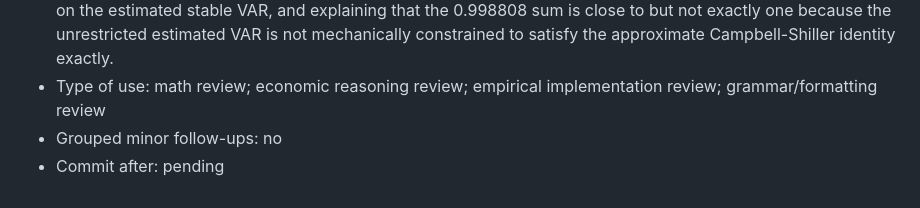
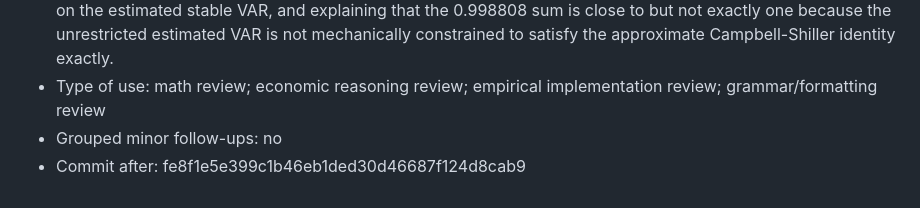
Before and after one commit to lesley2023/AssetPricing8200_Pset1, a Markdown page: AI_INTERACTIONS.md, the part around the change. Rendered like a GitHub page.

Commit message:
TP: record Q1c-Q1d review hash

```diff
--- a/AI_INTERACTIONS.md
+++ b/AI_INTERACTIONS.md
@@ -148,4 +148,4 @@ Each entry follows this template:
 - Substantive math/economic/empirical suggestions made: Suggested that the student decide whether to retain the prompt-imposed residual definition of `b_dp^(H)` or calculate the terminal coefficient independently from the VAR to match the wording “terms from Equation 1.4 implied by the VAR.” Suggested distinguishing an identity imposed by construction from an empirical adding-up check. Suggested interpreting Q1(d) as an approximately 49% expected-return contribution and 51% negative-dividend-growth contribution, conditional on the estimated stable VAR, and explaining that the 0.998808 sum is close to but not exactly one because the unrestricted estimated VAR is not mechanically constrained to satisfy the approximate Campbell-Shiller identity exactly.
 - Type of use: math review; economic reasoning review; empirical implementation review; grammar/formatting review
 - Grouped minor follow-ups: no
-- Commit after: pending
+- Commit after: fe8f1e5e399c1b46eb1ded30d46687f124d8cab9
```
